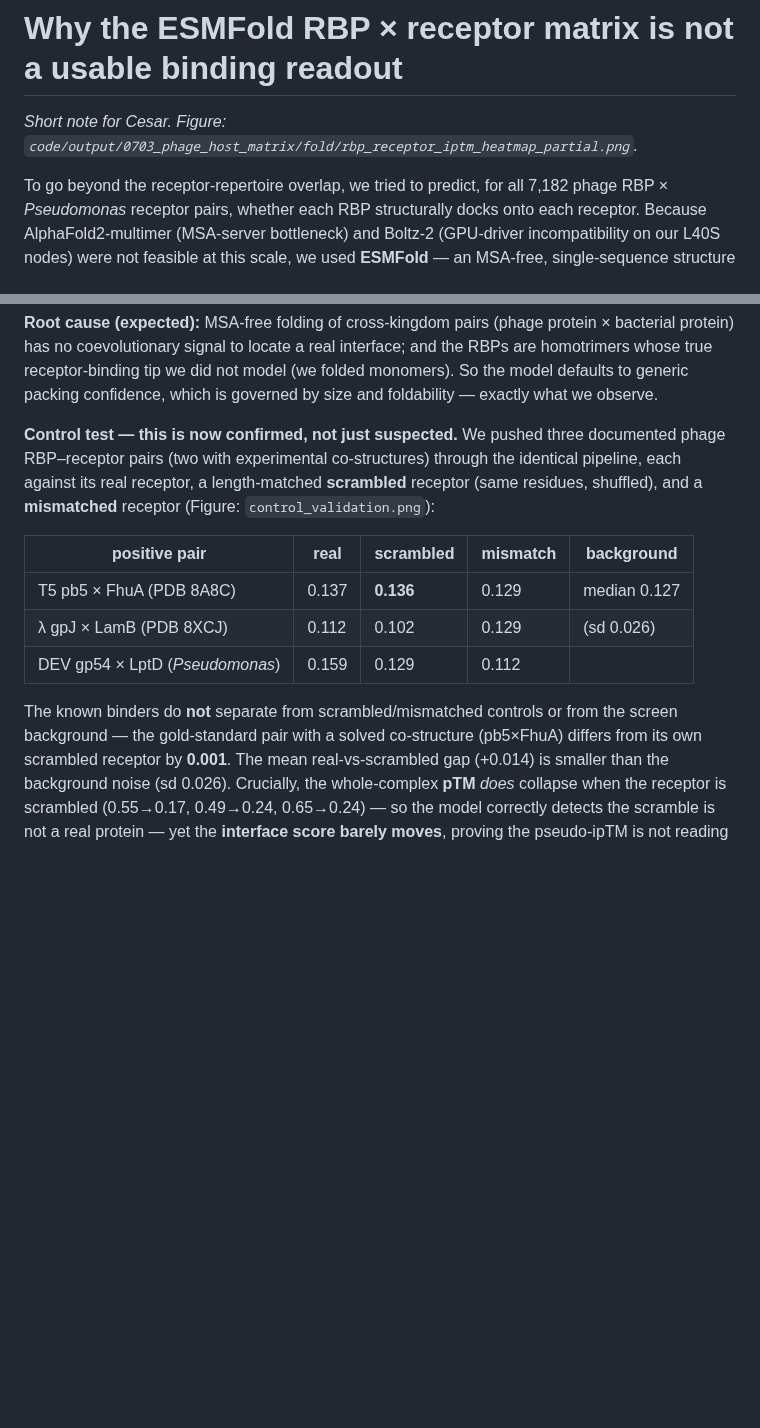
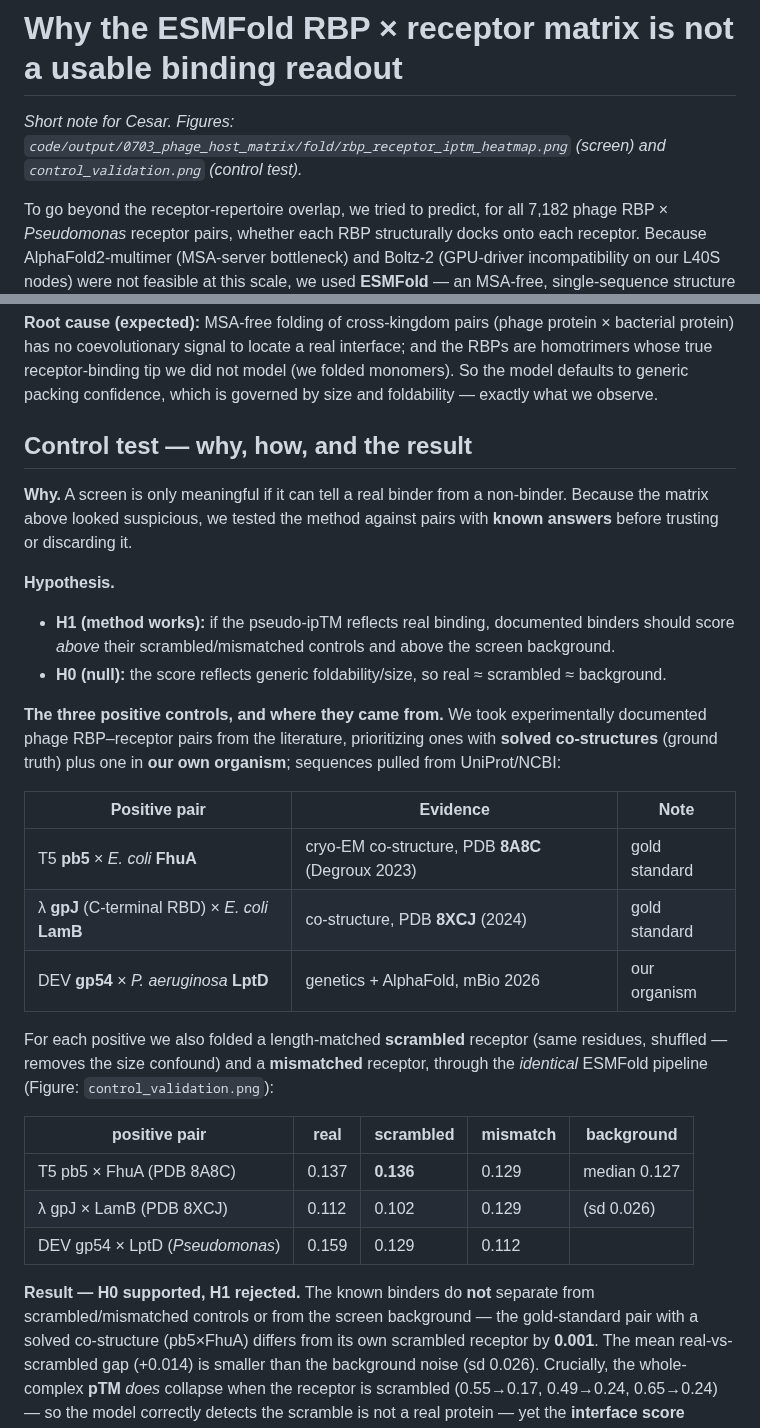
Before and after one commit to A1ex-Ch3n/igem-2026, a Markdown page: documents/2026-07-05_esmfold_matrix_note_for_PI_EN.md, 2 parts joined by grey strips. GitHub-like rendering; blank space fills up the shorter version.

Commit message:
docs(0703): fold hypothesis (H1/H0) + positive-control provenance into PI note
Adds the why/hypothesis framing and the source table for the 3 literature positives (PDB 8A8C,
8XCJ, DEV gp54xLptD) to the PI-facing note; fixes the heatmap figure reference to the final png.

Co-Authored-By: Claude Fable 5 <noreply@anthropic.com>

```diff
--- a/documents/2026-07-05_esmfold_matrix_note_for_PI_EN.md
+++ b/documents/2026-07-05_esmfold_matrix_note_for_PI_EN.md
@@ -1,6 +1,6 @@
 # Why the ESMFold RBP × receptor matrix is not a usable binding readout
 
-*Short note for Cesar. Figure: `code/output/0703_phage_host_matrix/fold/rbp_receptor_iptm_heatmap_partial.png`.*
+*Short note for Cesar. Figures: `code/output/0703_phage_host_matrix/fold/rbp_receptor_iptm_heatmap.png` (screen) and `control_validation.png` (control test).*
 
 To go beyond the receptor-repertoire overlap, we tried to predict, for all 7,182 phage RBP ×
 *Pseudomonas* receptor pairs, whether each RBP structurally docks onto each receptor. Because
@@ -29,10 +29,30 @@ protein) has no coevolutionary signal to locate a real interface; and the RBPs a
 whose true receptor-binding tip we did not model (we folded monomers). So the model defaults to
 generic packing confidence, which is governed by size and foldability — exactly what we observe.
 
-**Control test — this is now confirmed, not just suspected.** We pushed three documented phage
-RBP–receptor pairs (two with experimental co-structures) through the identical pipeline, each
-against its real receptor, a length-matched **scrambled** receptor (same residues, shuffled), and
-a **mismatched** receptor (Figure: `control_validation.png`):
+## Control test — why, how, and the result
+
+**Why.** A screen is only meaningful if it can tell a real binder from a non-binder. Because the
+matrix above looked suspicious, we tested the method against pairs with **known answers** before
+trusting or discarding it.
+
+**Hypothesis.**
+- **H1 (method works):** if the pseudo-ipTM reflects real binding, documented binders should score
+  *above* their scrambled/mismatched controls and above the screen background.
+- **H0 (null):** the score reflects generic foldability/size, so real ≈ scrambled ≈ background.
+
+**The three positive controls, and where they came from.** We took experimentally documented
+phage RBP–receptor pairs from the literature, prioritizing ones with **solved co-structures**
+(ground truth) plus one in **our own organism**; sequences pulled from UniProt/NCBI:
+
+| Positive pair | Evidence | Note |
+|---|---|---|
+| T5 **pb5** × *E. coli* **FhuA** | cryo-EM co-structure, PDB **8A8C** (Degroux 2023) | gold standard |
+| λ **gpJ** (C-terminal RBD) × *E. coli* **LamB** | co-structure, PDB **8XCJ** (2024) | gold standard |
+| DEV **gp54** × *P. aeruginosa* **LptD** | genetics + AlphaFold, mBio 2026 | our organism |
+
+For each positive we also folded a length-matched **scrambled** receptor (same residues, shuffled —
+removes the size confound) and a **mismatched** receptor, through the *identical* ESMFold pipeline
+(Figure: `control_validation.png`):
 
 | positive pair | real | scrambled | mismatch | background |
 |---|---|---|---|---|
@@ -40,7 +60,7 @@ a **mismatched** receptor (Figure: `control_validation.png`):
 | λ gpJ × LamB (PDB 8XCJ) | 0.112 | 0.102 | 0.129 | (sd 0.026) |
 | DEV gp54 × LptD (*Pseudomonas*) | 0.159 | 0.129 | 0.112 | |
 
-The known binders do **not** separate from scrambled/mismatched controls or from the screen
+**Result — H0 supported, H1 rejected.** The known binders do **not** separate from scrambled/mismatched controls or from the screen
 background — the gold-standard pair with a solved co-structure (pb5×FhuA) differs from its own
 scrambled receptor by **0.001**. The mean real-vs-scrambled gap (+0.014) is smaller than the
 background noise (sd 0.026). Crucially, the whole-complex **pTM** *does* collapse when the receptor
```
